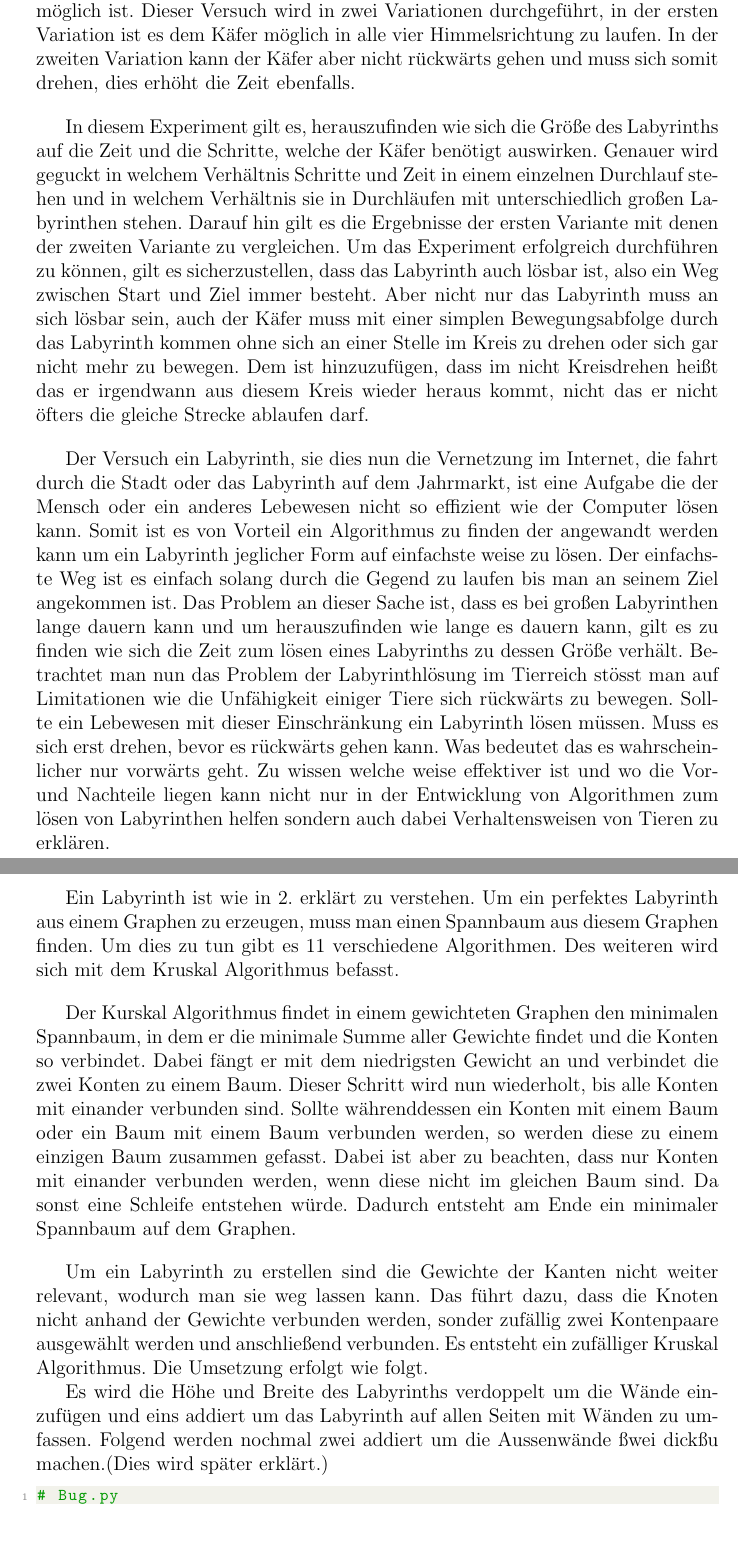
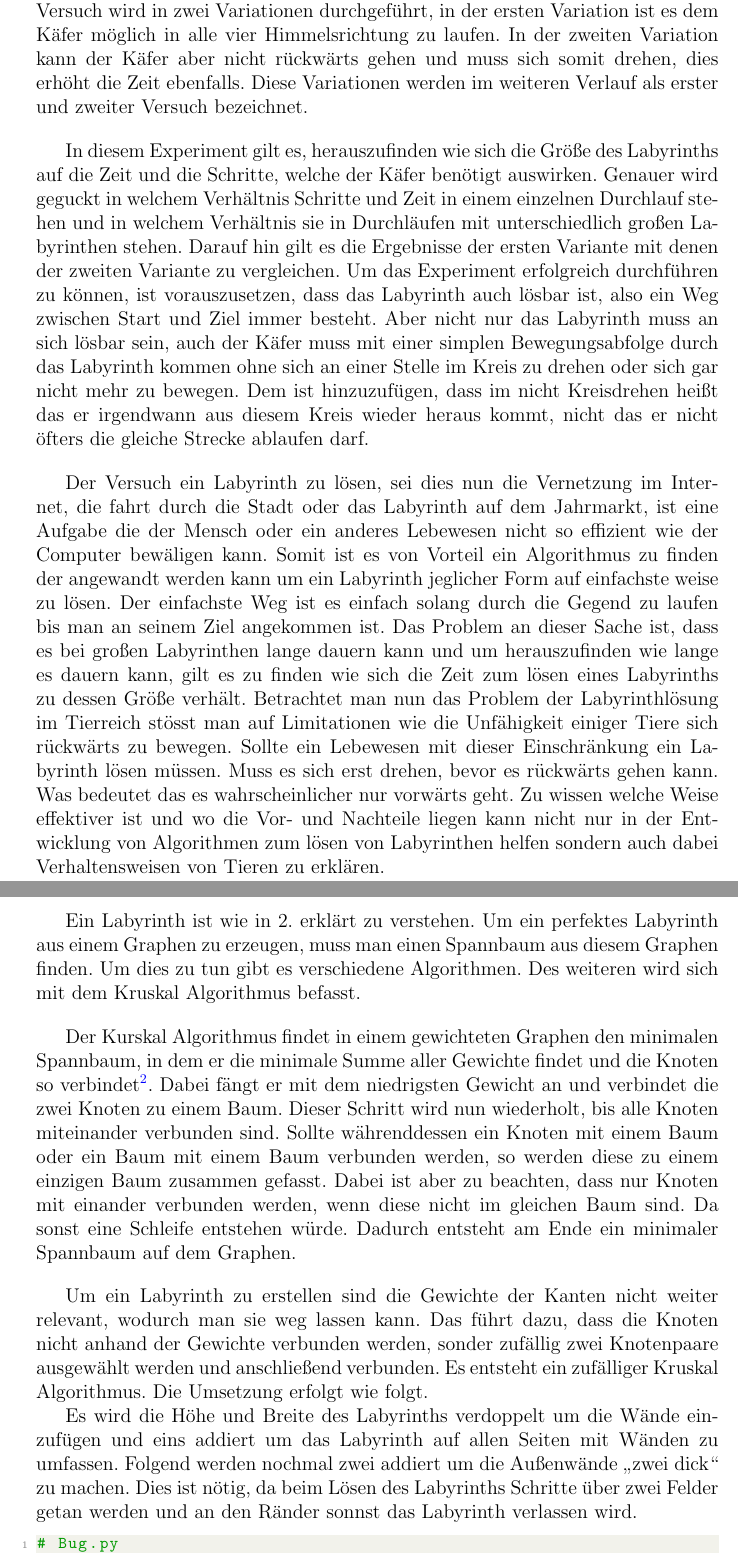
Before and after one commit to Wiener234/uni, a LaTeX document (modsim/paper/bug.tex): two parts of pages 4 and 5 of 12 before the commit and two parts of pages 4 and 5 of 13 after it, joined at a grey line, cut so that both start at the same text, the shorter picture padded with empty space. Compiled offline with pdfLaTeX.

Commit message:
v1.0 paper

```diff
--- a/modsim/paper/bug.tex
+++ b/modsim/paper/bug.tex
@@ -2,9 +2,9 @@
 \usepackage[ngerman]{babel}
 \usepackage{csquotes}
 \usepackage{color}
-% \usepackage[citestyle=verbose,bibstyle=numeric,sorting=nty, backend=biber]{biblatex}
+% \usepackage[doi=false,isbn=false,citestyle=verbose,bibstyle=numeric,sorting=nty, backend=biber]{biblatex}
 
-\usepackage[style=authortitle,sorting=nty, backend=biber]{biblatex}
+\usepackage[doi=false, isbn=false, style=verbose,sorting=nty, backend=biber]{biblatex}
 \renewcommand*{\labelnamepunct}{\addcolon\space} % add : between author and title
 \renewbibmacro*{in:}{\space In:}
 \DeclareFieldFormat*{title}{\mkbibquote{#1}\nopunct}
@@ -172,25 +172,26 @@ Die folgenden Seiten befassen sich mit Problem ein Labyrinth zu lösen.
 Dabei soll ein Käfer dieses Labyrinth durchlaufen, während dieses Durchlaufs werden die Anzahl der Schritte sowie die Zeit die der Käfer benötigt gemessen.
 Ein Schritt findet statt, wenn der Käfer eine Position im Labyrinth weitergeht.
-Eine Zeiteinheit verstreicht, wenn der Käfer eine Aktion \\ durchführt, wobei eine Aktion ein Schritt sein kann oder das Prüfen ob ein Schritt möglich ist.
+Eine Zeiteinheit verstreicht, wenn der Käfer eine Aktion durchführt, wobei eine Aktion ein Schritt sein kann oder das Prüfen ob ein Schritt möglich ist.
 Dieser Versuch wird in zwei Variationen durchgeführt, in der ersten Variation ist es dem Käfer möglich in alle vier Himmelsrichtung zu laufen.
 In der zweiten Variation kann der Käfer aber nicht rückwärts gehen und muss sich somit drehen, dies erhöht die Zeit ebenfalls.
+Diese Variationen werden im weiteren Verlauf als erster und zweiter Versuch bezeichnet.
 
 \bigskip
 
 In diesem Experiment gilt es, herauszufinden wie sich die Größe des Labyrinths auf die Zeit und die Schritte, welche der Käfer benötigt auswirken.
 Genauer wird geguckt in welchem Verhältnis Schritte und Zeit in einem einzelnen Durchlauf stehen und in welchem Verhältnis sie in Durchläufen mit unterschiedlich großen Labyrinthen stehen.
 Darauf hin gilt es die Ergebnisse der ersten Variante mit denen der zweiten Variante zu vergleichen.
-Um das Experiment erfolgreich durchführen zu können, gilt es sicherzustellen, dass das Labyrinth auch lösbar ist, also ein Weg zwischen Start und Ziel immer besteht.
+Um das Experiment erfolgreich durchführen zu können, ist vorauszusetzen, dass das Labyrinth auch lösbar ist, also ein Weg zwischen Start und Ziel immer besteht.
 Aber nicht nur das Labyrinth muss an sich lösbar sein, auch der Käfer muss mit einer simplen Bewegungsabfolge durch das Labyrinth kommen ohne sich an einer Stelle im Kreis zu drehen oder sich gar nicht mehr zu bewegen.
 Dem ist hinzuzufügen, dass im nicht Kreisdrehen heißt das er irgendwann aus diesem Kreis wieder heraus kommt, nicht das er nicht öfters die gleiche Strecke ablaufen darf.
 
 \bigskip
 
-Der Versuch ein Labyrinth, sie dies nun die Vernetzung im Internet, die fahrt durch die Stadt oder das Labyrinth auf dem Jahrmarkt, ist eine Aufgabe die der Mensch oder ein anderes Lebewesen nicht so effizient wie der Computer lösen kann.
+Der Versuch ein Labyrinth zu lösen, sei dies nun die Vernetzung im Internet, die fahrt durch die Stadt oder das Labyrinth auf dem Jahrmarkt, ist eine Aufgabe die der Mensch oder ein anderes Lebewesen nicht so effizient wie der Computer bewäligen kann.
 Somit ist es von Vorteil ein Algorithmus zu finden der angewandt werden kann um ein Labyrinth jeglicher Form auf einfachste weise zu lösen.
 Der einfachste Weg ist es einfach solang durch die Gegend zu laufen bis man an seinem Ziel angekommen ist.
 Das Problem an dieser Sache ist, dass es bei großen Labyrinthen lange dauern kann und um herauszufinden wie lange es dauern kann, gilt es zu finden wie sich die Zeit zum lösen eines Labyrinths zu dessen Größe verhält.
-Betrachtet man nun das Problem der Labyrinthlösung im Tierreich stösst man auf Limitationen wie die Unfähigkeit einiger Tiere sich rückwärts zu bewegen. Sollte ein Lebewesen mit dieser Einschränkung ein Labyrinth lösen müssen. Muss es sich erst drehen, bevor es rückwärts gehen kann. Was bedeutet das es wahrscheinlicher nur vorwärts geht. Zu wissen welche weise effektiver ist und wo die Vor- und Nachteile liegen kann nicht nur in der Entwicklung von Algorithmen zum lösen von Labyrinthen helfen sondern auch dabei Verhaltensweisen von Tieren zu erklären.
+Betrachtet man nun das Problem der Labyrinthlösung im Tierreich stösst man auf Limitationen wie die Unfähigkeit einiger Tiere sich rückwärts zu bewegen. Sollte ein Lebewesen mit dieser Einschränkung ein Labyrinth lösen müssen. Muss es sich erst drehen, bevor es rückwärts gehen kann. Was bedeutet das es wahrscheinlicher nur vorwärts geht. Zu wissen welche Weise effektiver ist und wo die Vor- und Nachteile liegen kann nicht nur in der Entwicklung von Algorithmen zum lösen von Labyrinthen helfen sondern auch dabei Verhaltensweisen von Tieren zu erklären.
 
 
 \newpage
@@ -206,20 +207,19 @@ Weiter hin sollen die Labyrinthe zufällig erzeugt werden, um den Ablauf des Pro
 
 \bigskip
 
-Ein Labyrinth ist wie in 2.
-erklärt zu verstehen.
+Ein Labyrinth ist wie in 2. erklärt zu verstehen.
 Um ein perfektes Labyrinth aus einem Graphen zu erzeugen, muss man einen Spannbaum aus diesem Graphen finden.
-Um dies zu tun gibt es 11 verschiedene Algorithmen.
+Um dies zu tun gibt es verschiedene Algorithmen.
 Des weiteren wird sich mit dem Kruskal Algorithmus befasst.
 
 
 \bigskip
 
-Der Kurskal Algorithmus findet in einem gewichteten Graphen den minimalen Spannbaum, in dem er die minimale Summe aller Gewichte findet und die Konten so verbindet.
-Dabei fängt er mit dem niedrigsten Gewicht an und verbindet die zwei Konten zu einem Baum.
-Dieser Schritt wird nun wiederholt, bis alle Konten mit einander verbunden sind.
-Sollte währenddessen ein Konten mit einem Baum oder ein Baum mit einem Baum verbunden werden, so werden diese zu einem einzigen Baum zusammen gefasst.
-Dabei ist aber zu beachten, dass nur Konten mit einander verbunden werden, wenn diese nicht im gleichen Baum sind.
+Der Kurskal Algorithmus findet in einem gewichteten Graphen den minimalen Spannbaum, in dem er die minimale Summe aller Gewichte findet und die Knoten so verbindet \footcite{maze}.
+Dabei fängt er mit dem niedrigsten Gewicht an und verbindet die zwei Knoten zu einem Baum.
+Dieser Schritt wird nun wiederholt, bis alle Knoten miteinander verbunden sind.
+Sollte währenddessen ein Knoten mit einem Baum oder ein Baum mit einem Baum verbunden werden, so werden diese zu einem einzigen Baum zusammen gefasst.
+Dabei ist aber zu beachten, dass nur Knoten mit einander verbunden werden, wenn diese nicht im gleichen Baum sind.
 Da sonst eine Schleife entstehen würde.
 Dadurch entsteht am Ende ein minimaler Spannbaum auf dem Graphen.
 
@@ -227,13 +227,13 @@ Dadurch entsteht am Ende ein minimaler Spannbaum auf dem Graphen.
 \bigskip
 
 Um ein Labyrinth zu erstellen sind die Gewichte der Kanten nicht weiter relevant, wodurch man sie weg lassen kann.
-Das führt dazu, dass die Knoten nicht anhand der Gewichte verbunden werden, sonder zufällig zwei Kontenpaare ausgewählt werden und anschließend verbunden.
+Das führt dazu, dass die Knoten nicht anhand der Gewichte verbunden werden, sonder zufällig zwei Knotenpaare ausgewählt werden und anschließend verbunden.
 Es entsteht ein zufälliger Kruskal Algorithmus.
 Die Umsetzung erfolgt wie folgt.
 
 
 Es wird die Höhe und Breite des Labyrinths verdoppelt um die Wände einzufügen und eins addiert um das Labyrinth auf allen Seiten mit Wänden zu umfassen.
-Folgend werden nochmal zwei addiert um die Aussenwände "zwei dick" zu machen.(Dies wird später erklärt.)
+Folgend werden nochmal zwei addiert um die Außenwände \textquote{zwei dick} zu machen. Dies ist nötig, da beim Lösen des Labyrinths Schritte über zwei Felder getan werden und an den Ränder sonnst das Labyrinth verlassen wird.
 \begin{lstlisting}[language = Python]
 # Bug.py
 def __init__(self, h, w):
```
Also changed, not shown: modsim/paper/bibliography.bib (+5 -0 lines), modsim/paper/bug.bbl, modsim/paper/bug.pdf, modsim/paper/bug.tex (22 more changed lines), 8 other files.
